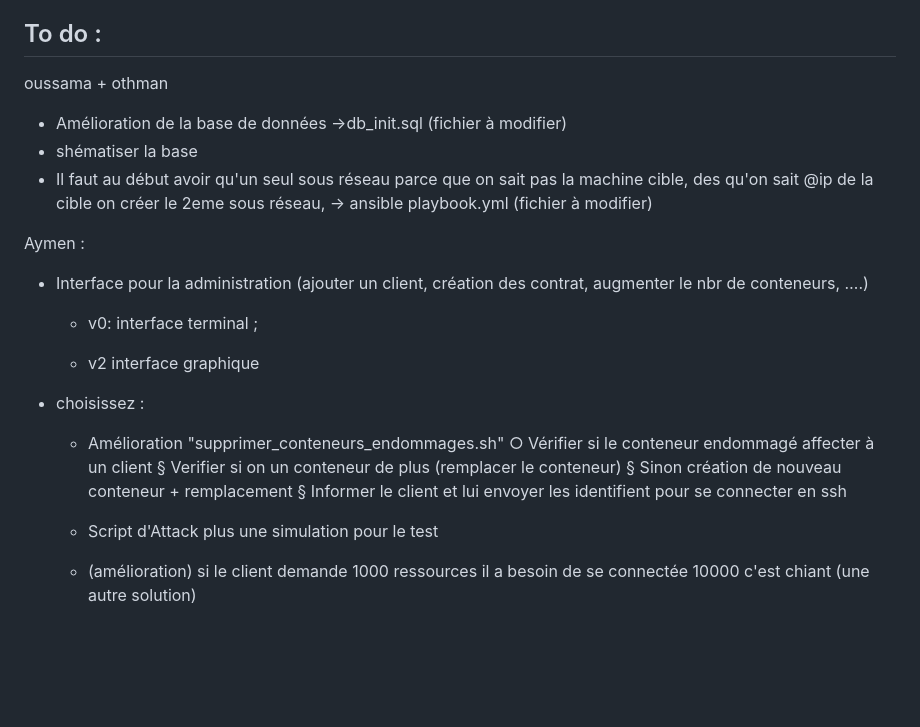
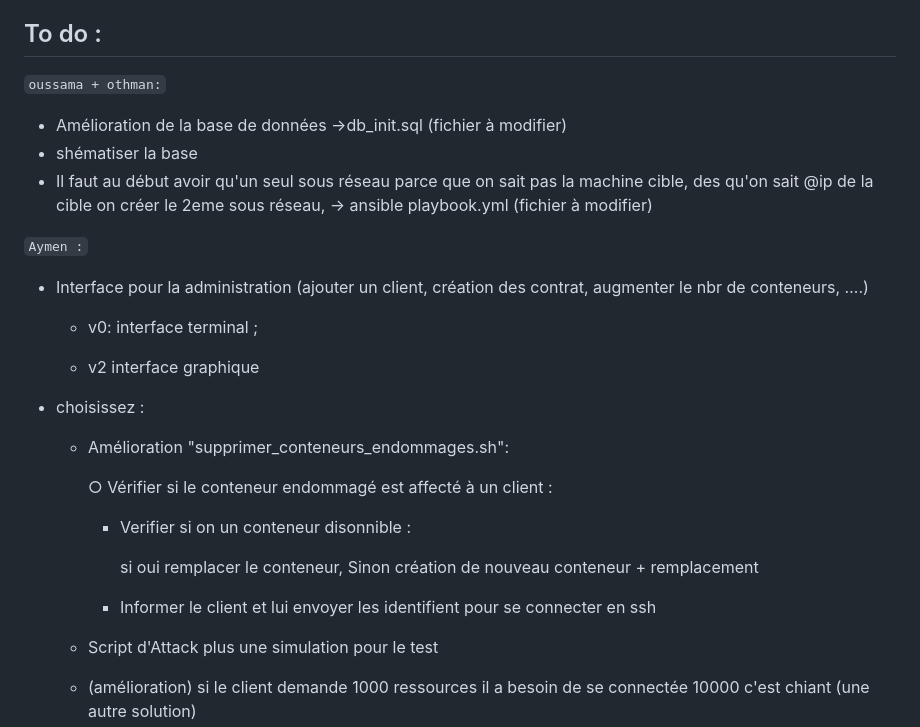
Before and after one commit to IbtissamBighrman/tests-securite-automatises, a Markdown page: README.md, the part around the change. GitHub-like rendering; blank space fills up the shorter version.

```diff
--- a/README.md
+++ b/README.md
@@ -65,14 +65,14 @@ Je rencontre de temps en temps des problèmes avec les conteneurs que je contrô
    - verifier_contrats_expires.sh
 
 ## To do :
-oussama + othman
+`oussama + othman:`
   - Amélioration de la base de données
     ->db_init.sql (fichier à modifier)
   - shématiser la base
   - Il faut au début avoir qu'un seul sous réseau parce que on sait pas la machine cible, des qu'on sait @ip de la cible on créer le 2eme sous réseau,
       -> ansible playbook.yml (fichier à modifier)
 
-Aymen :
+`Aymen :`
 - Interface pour la administration (ajouter un client, création des contrat, augmenter le nbr de conteneurs, ….)
 
     + v0: interface terminal ;
@@ -81,11 +81,14 @@ Aymen :
 
 - choisissez :
 
-  - Amélioration "supprimer_conteneurs_endommages.sh"
-    ○ Vérifier si le conteneur endommagé affecter à un client
-      § Verifier si on un conteneur de plus (remplacer le conteneur)
-      § Sinon création de nouveau conteneur + remplacement
-      § Informer le client et lui envoyer les identifient pour se connecter en ssh
+  - Amélioration "supprimer_conteneurs_endommages.sh":
+
+    ○ Vérifier si le conteneur endommagé est affecté à un client :
+
+    +  Verifier si on un conteneur disonnible :
+
+          si oui remplacer le conteneur, Sinon création de nouveau conteneur + remplacement
+    +  Informer le client et lui envoyer les identifient pour se connecter en ssh
 
   - Script d'Attack plus une simulation pour le test
   - (amélioration) si le client demande 1000 ressources il a besoin de se connectée 10000 c'est chiant (une autre solution)
```
